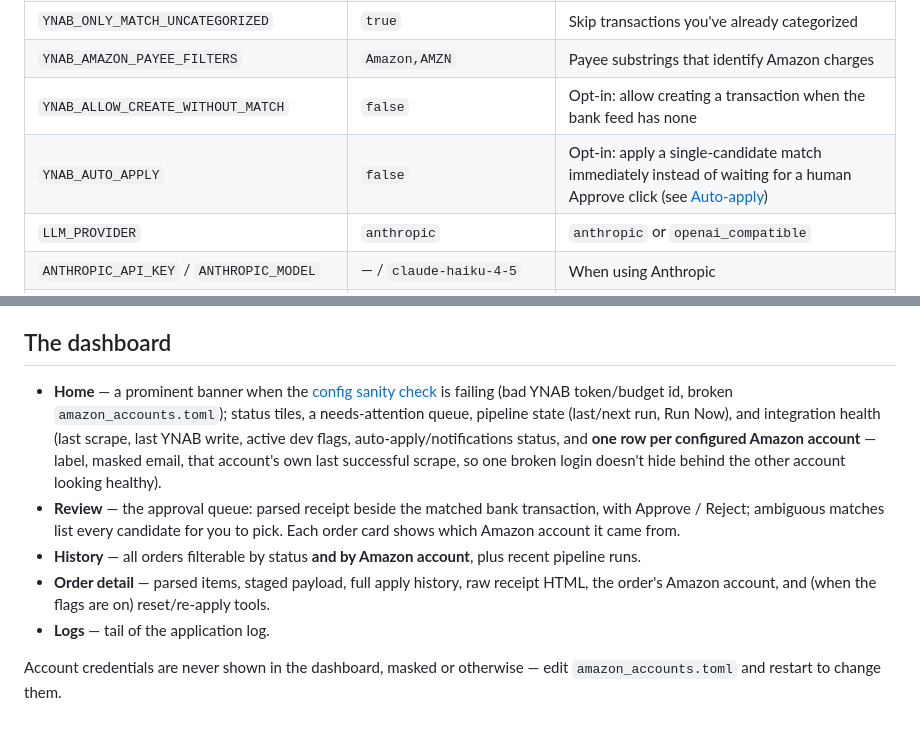
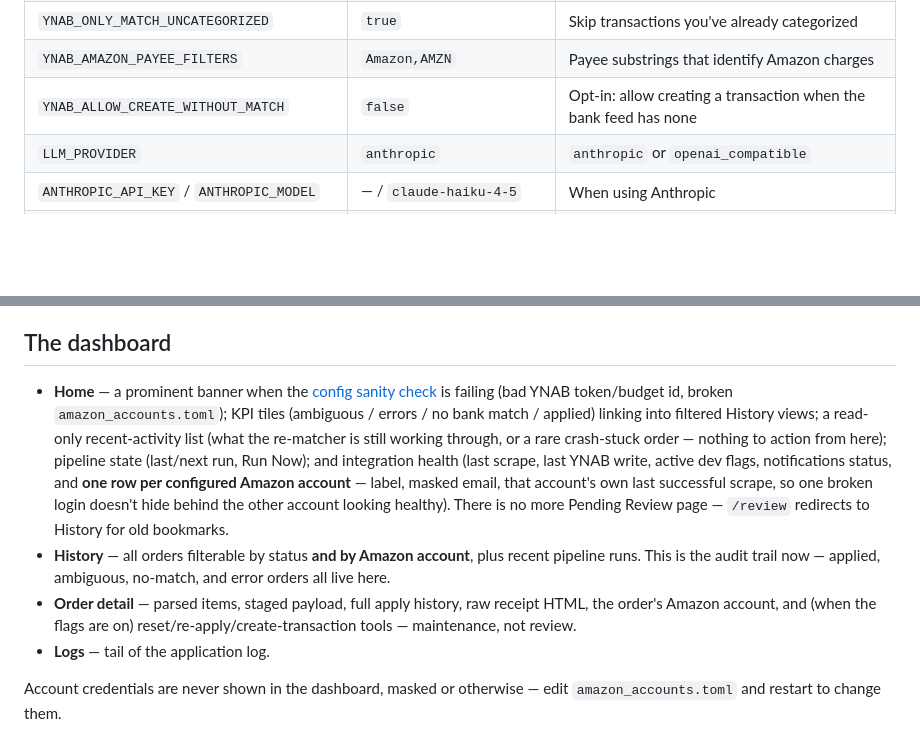
Before and after one commit to jamesonwildwood/Amazon-Receipts, a Markdown page: README.md, 2 parts joined by grey strips. GitHub-like rendering; blank space fills up the shorter version.

```diff
--- a/README.md
+++ b/README.md
@@ -136,7 +141,6 @@ totp_secret = "..."
 | `YNAB_ONLY_MATCH_UNCATEGORIZED` | `true` | Skip transactions you've already categorized |
 | `YNAB_AMAZON_PAYEE_FILTERS` | `Amazon,AMZN` | Payee substrings that identify Amazon charges |
 | `YNAB_ALLOW_CREATE_WITHOUT_MATCH` | `false` | Opt-in: allow creating a transaction when the bank feed has none |
-| `YNAB_AUTO_APPLY` | `false` | Opt-in: apply a single-candidate match immediately instead of waiting for a human Approve click (see [Auto-apply](#auto-apply-opt-in)) |
 | `LLM_PROVIDER` | `anthropic` | `anthropic` or `openai_compatible` |
 | `ANTHROPIC_API_KEY` / `ANTHROPIC_MODEL` | — / `claude-haiku-4-5` | When using Anthropic |
 | `OPENAI_COMPATIBLE_BASE_URL` / `_API_KEY` / `_MODEL` | Ollama defaults | When using a local/compatible server |
@@ -276,21 +298,22 @@ once per configured account.
 ## The dashboard
 
 - **Home** — a prominent banner when the [config sanity check](#config-sanity-check)
-  is failing (bad YNAB token/budget id, broken `amazon_accounts.toml`);
-  status tiles, a needs-attention queue, pipeline state (last/next run, Run
-  Now), and integration health (last scrape, last YNAB write, active dev
-  flags, auto-apply/notifications status, and **one row per configured
-  Amazon account** — label, masked email, that account's own last
-  successful scrape, so one broken login doesn't hide behind the other
-  account looking healthy).
-- **Review** — the approval queue: parsed receipt beside the matched bank
-  transaction, with Approve / Reject; ambiguous matches list every candidate
-  for you to pick. Each order card shows which Amazon account it came from.
+  is failing (bad YNAB token/budget id, broken `amazon_accounts.toml`); KPI
+  tiles (ambiguous / errors / no bank match / applied) linking into filtered
+  History views; a read-only recent-activity list (what the re-matcher is
+  still working through, or a rare crash-stuck order — nothing to action from
+  here); pipeline state (last/next run, Run Now); and integration health
+  (last scrape, last YNAB write, active dev flags, notifications status, and
+  **one row per configured Amazon account** — label, masked email, that
+  account's own last successful scrape, so one broken login doesn't hide
+  behind the other account looking healthy). There is no more Pending
+  Review page — `/review` redirects to History for old bookmarks.
 - **History** — all orders filterable by status **and by Amazon account**,
-  plus recent pipeline runs.
+  plus recent pipeline runs. This is the audit trail now — applied,
+  ambiguous, no-match, and error orders all live here.
 - **Order detail** — parsed items, staged payload, full apply history, raw
   receipt HTML, the order's Amazon account, and (when the flags are on)
-  reset/re-apply tools.
+  reset/re-apply/create-transaction tools — maintenance, not review.
 - **Logs** — tail of the application log.
 
 Account credentials are never shown in the dashboard, masked or otherwise —
```
Also changed, not shown: other parts of README.md (+55 -29 lines).
